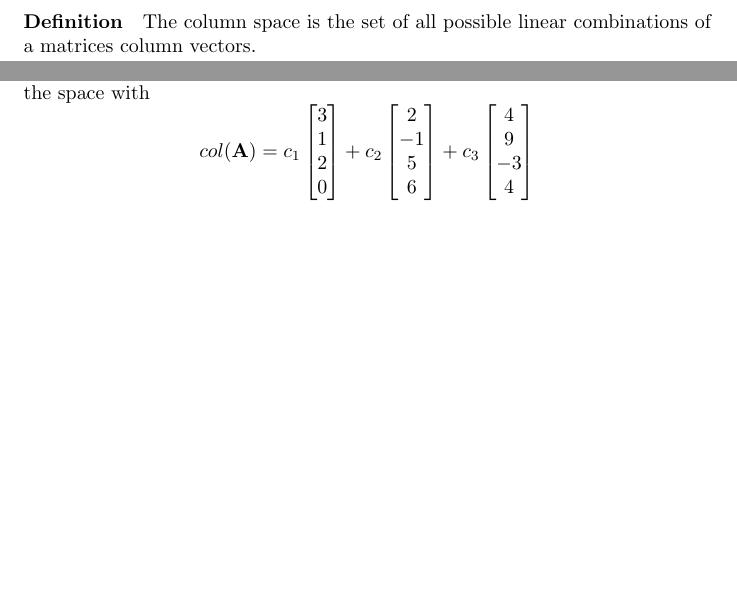
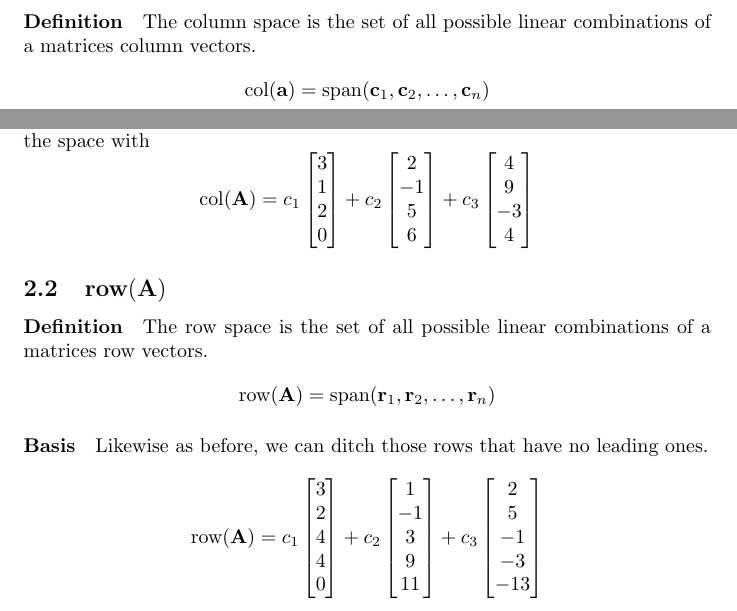
Before and after one commit to MeVsTheVoices/MATH620, a LaTeX problem sheet (Homeworks/Unit 5/Homework 6/Homework.tex): two parts of pages 2 and 3 of 3, joined at a grey line, cut so that both start at the same text, the shorter picture padded with empty space. Compiled offline with pdfLaTeX.

Commit message:
Calling it for today. Still need to do some digging about the relationships between the rrefed matrices I'm producing and the column/row spaces.

```diff
--- a/Homeworks/Unit 5/Homework 6/Homework.tex
+++ b/Homeworks/Unit 5/Homework 6/Homework.tex
@@ -113,12 +113,26 @@
             \paragraph{Definition}
                 The column space is the set of all possible linear combinations of a matrices column vectors.
+                \[
+                    \text{col}(\mathbf{a})=\text{span}(\mathbf{c}_1,\mathbf{c}_2,\dots,\mathbf{c}_n)
+                \]
             \paragraph{Basis}
                 I feel that we could be cheaty for all these, as, simply giving each column a coefficient
                 would still generate a the same space, however, if we look at the terms of the reduced matrix
                 we see that only three rows actually start with a one. So, disreguarding the 3\textsuperscript{rd} and 5\textsuperscript{th}
                 columns we can more efficiently generate the space with
                 \[
-                    col(\mathbf{A})=c_1\begin{bmatrix}3\\1\\2\\0\end{bmatrix}+c_2\begin{bmatrix}2\\-1\\5\\6\end{bmatrix}+c_3\begin{bmatrix}4\\9\\-3\\4\end{bmatrix}
+                    \text{col}(\mathbf{A})=c_1\begin{bmatrix}3\\1\\2\\0\end{bmatrix}+c_2\begin{bmatrix}2\\-1\\5\\6\end{bmatrix}+c_3\begin{bmatrix}4\\9\\-3\\4\end{bmatrix}
+                \]
+        \subsection[The row space of A]{$\text{row}(\mathbf{A})$}
+            \paragraph{Definition}
+                The row space is the set of all possible linear combinations of a matrices row vectors.
+                \[
+                    \text{row}(\mathbf{A})=\text{span}(\mathbf{r}_1,\mathbf{r}_2,\dots,\mathbf{r}_n)
+                \]
+            \paragraph{Basis}
+                Likewise as before, we can ditch those rows that have no leading ones.
+                \[
+                    \text{row}(\mathbf{A})=c_1\begin{bmatrix}3\\2\\4\\4\\0\end{bmatrix}+c_2\begin{bmatrix}1\\-1\\3\\9\\11\end{bmatrix}+c_3\begin{bmatrix}2\\5\\-1\\-3\\-13\end{bmatrix}
                 \]
 
 \end{document}
```
Also changed, not shown: Homeworks/Unit 5/Homework 6/Homework.pdf, Homeworks/Unit 5/Homework 6/Homework.tex (2 more changed lines).
